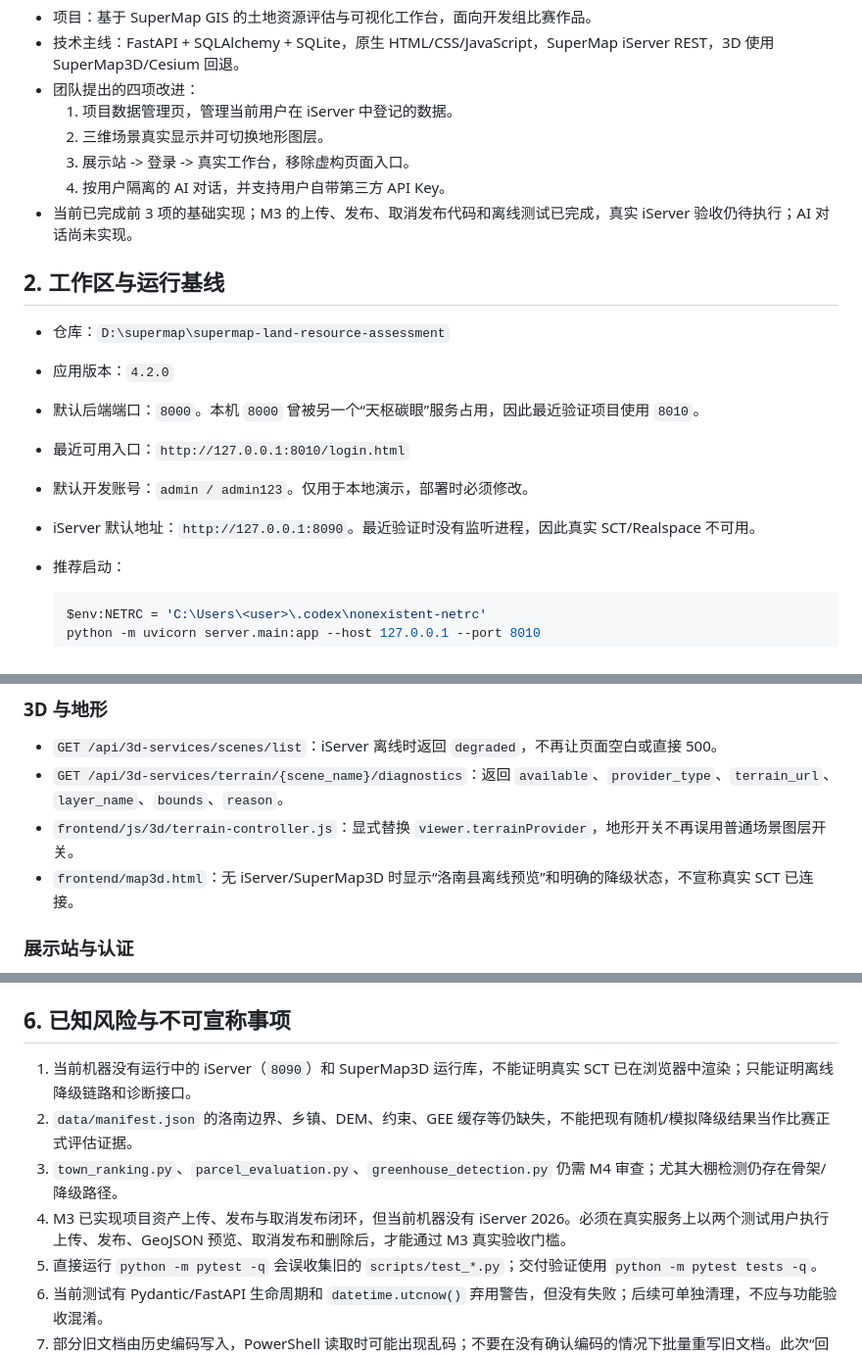
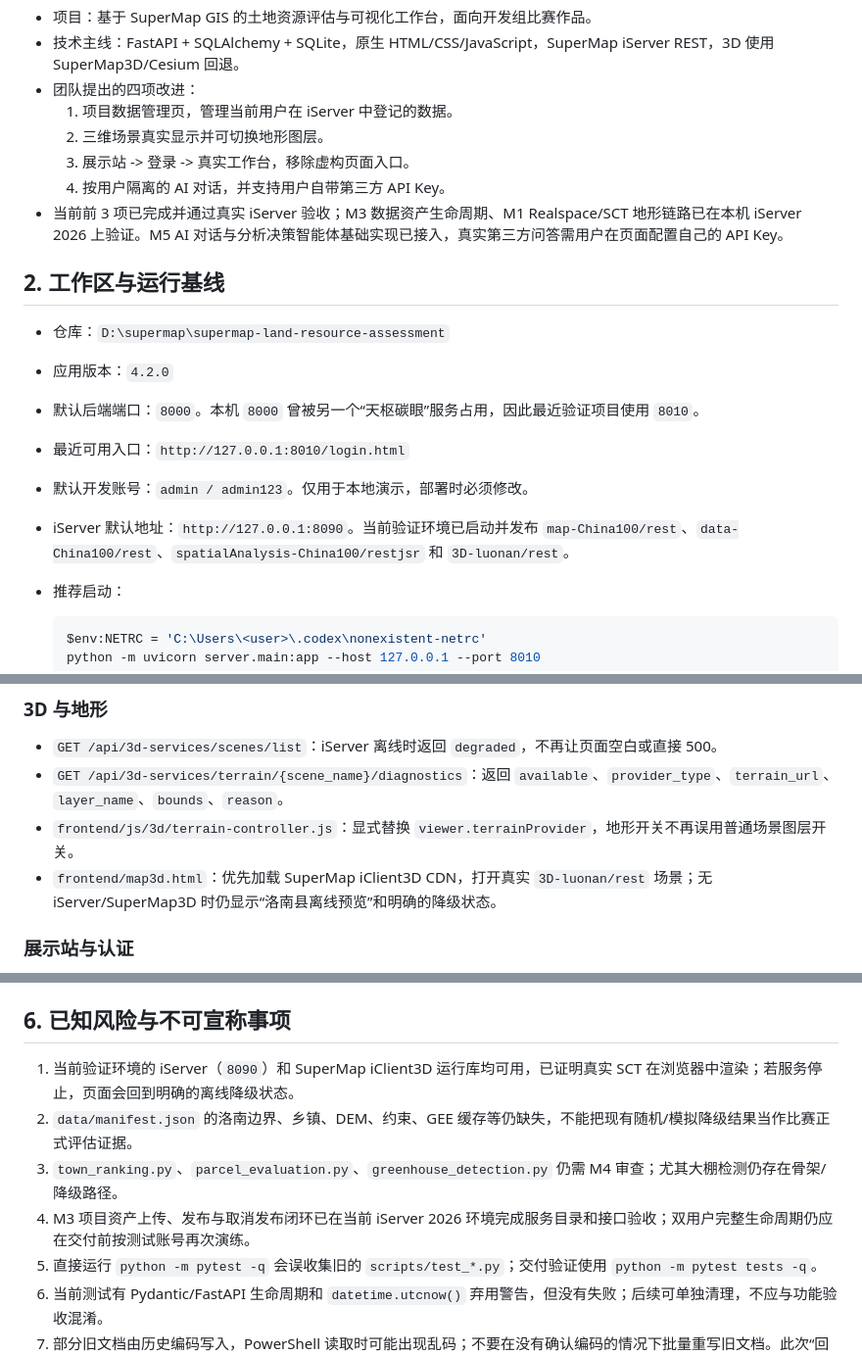
Before and after one commit to szf0587-png/sup, a Markdown page: docs/PROJECT_MEMORY.md, 3 parts joined by grey strips. Shown at 98% size. Drawn GitHub-style.

````diff
--- a/docs/PROJECT_MEMORY.md
+++ b/docs/PROJECT_MEMORY.md
@@ -12,7 +12,7 @@
   2. 三维场景真实显示并可切换地形图层。
   3. 展示站 -> 登录 -> 真实工作台，移除虚构页面入口。
   4. 按用户隔离的 AI 对话，并支持用户自带第三方 API Key。
-- 当前已完成前 3 项的基础实现；M3 的上传、发布、取消发布代码和离线测试已完成，真实 iServer 验收仍待执行；AI 对话尚未实现。
+- 当前前 3 项已完成并通过真实 iServer 验收；M3 数据资产生命周期、M1 Realspace/SCT 地形链路已在本机 iServer 2026 上验证。M5 AI 对话与分析决策智能体基础实现已接入，真实第三方问答需用户在页面配置自己的 API Key。
 
 ## 2. 工作区与运行基线
 
@@ -21,7 +21,7 @@
 - 默认后端端口：`8000`。本机 `8000` 曾被另一个“天枢碳眼”服务占用，因此最近验证项目使用 `8010`。
 - 最近可用入口：`http://127.0.0.1:8010/login.html`
 - 默认开发账号：`admin / admin123`。仅用于本地演示，部署时必须修改。
-- iServer 默认地址：`http://127.0.0.1:8090`。最近验证时没有监听进程，因此真实 SCT/Realspace 不可用。
+- iServer 默认地址：`http://127.0.0.1:8090`。当前验证环境已启动并发布 `map-China100/rest`、`data-China100/rest`、`spatialAnalysis-China100/restjsr` 和 `3D-luonan/rest`。
 - 推荐启动：
 
   ```powershell
@@ -53,7 +53,7 @@
 - `GET /api/3d-services/scenes/list`：iServer 离线时返回 `degraded`，不再让页面空白或直接 500。
 - `GET /api/3d-services/terrain/{scene_name}/diagnostics`：返回 `available`、`provider_type`、`terrain_url`、`layer_name`、`bounds`、`reason`。
 - `frontend/js/3d/terrain-controller.js`：显式替换 `viewer.terrainProvider`，地形开关不再误用普通场景图层开关。
-- `frontend/map3d.html`：无 iServer/SuperMap3D 时显示“洛南县离线预览”和明确的降级状态，不宣称真实 SCT 已连接。
+- `frontend/map3d.html`：优先加载 SuperMap iClient3D CDN，打开真实 `3D-luonan/rest` 场景；无 iServer/SuperMap3D 时仍显示“洛南县离线预览”和明确的降级状态。
 
 ### 展示站与认证
 
@@ -84,10 +91,10 @@
 
 ## 6. 已知风险与不可宣称事项
 
-1. 当前机器没有运行中的 iServer（`8090`）和 SuperMap3D 运行库，不能证明真实 SCT 已在浏览器中渲染；只能证明离线降级链路和诊断接口。
+1. 当前验证环境的 iServer（`8090`）和 SuperMap iClient3D 运行库均可用，已证明真实 SCT 在浏览器中渲染；若服务停止，页面会回到明确的离线降级状态。
 2. `data/manifest.json` 的洛南边界、乡镇、DEM、约束、GEE 缓存等仍缺失，不能把现有随机/模拟降级结果当作比赛正式评估证据。
 3. `town_ranking.py`、`parcel_evaluation.py`、`greenhouse_detection.py` 仍需 M4 审查；尤其大棚检测仍存在骨架/降级路径。
-4. M3 已实现项目资产上传、发布与取消发布闭环，但当前机器没有 iServer 2026。必须在真实服务上以两个测试用户执行上传、发布、GeoJSON 预览、取消发布和删除后，才能通过 M3 真实验收门槛。
+4. M3 项目资产上传、发布与取消发布闭环已在当前 iServer 2026 环境完成服务目录和接口验收；双用户完整生命周期仍应在交付前按测试账号再次演练。
 5. 直接运行 `python -m pytest -q` 会误收集旧的 `scripts/test_*.py`；交付验证使用 `python -m pytest tests -q`。
 6. 当前测试有 Pydantic/FastAPI 生命周期和 `datetime.utcnow()` 弃用警告，但没有失败；后续可单独清理，不应与功能验收混淆。
 7. 部分旧文档由历史编码写入，PowerShell 读取时可能出现乱码；不要在没有确认编码的情况下批量重写旧文档。此次“回复末尾污染”是对话输出问题，不是代码状态。
````
Also changed, not shown: other parts of docs/PROJECT_MEMORY.md (+19 -11 lines).
